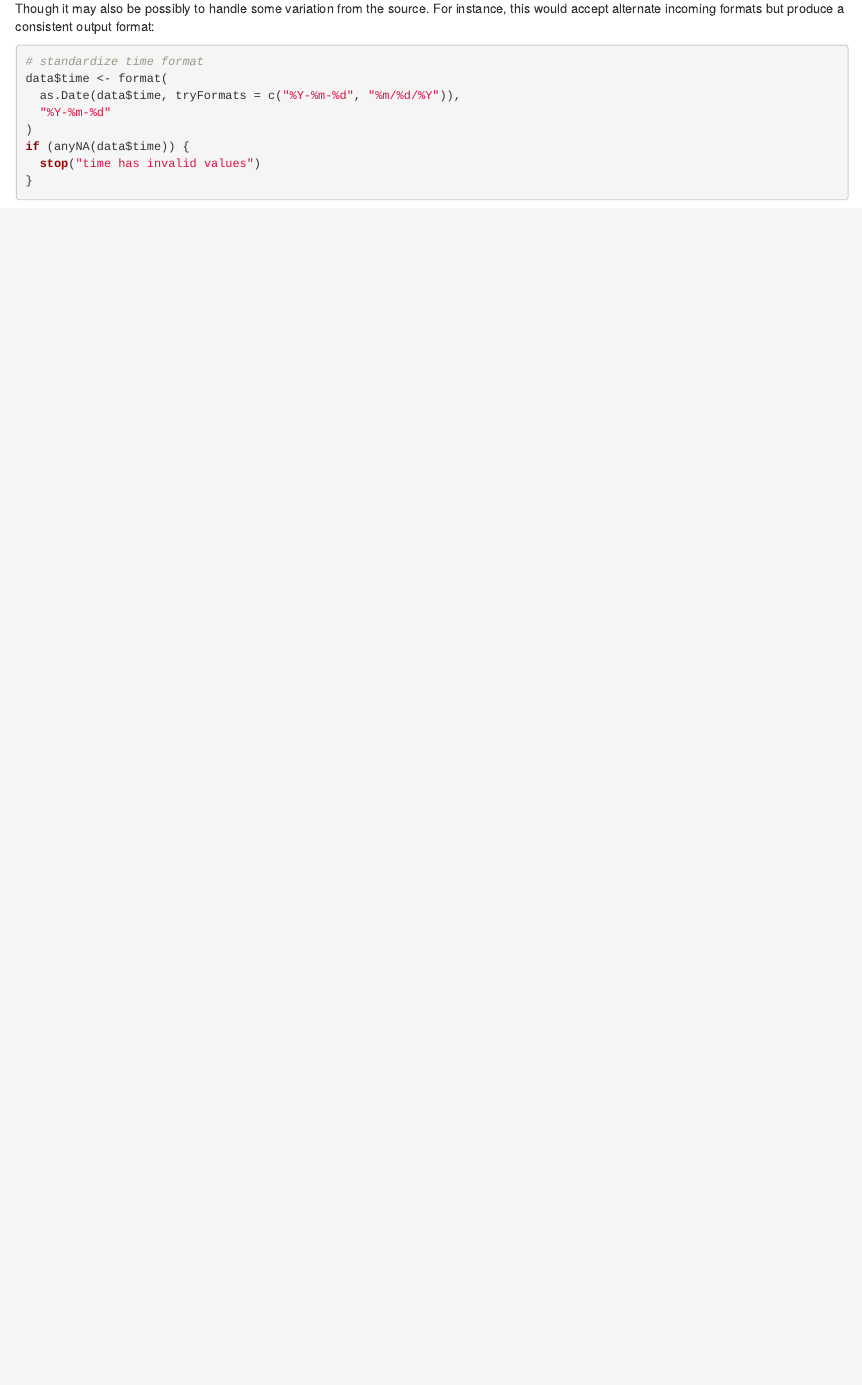
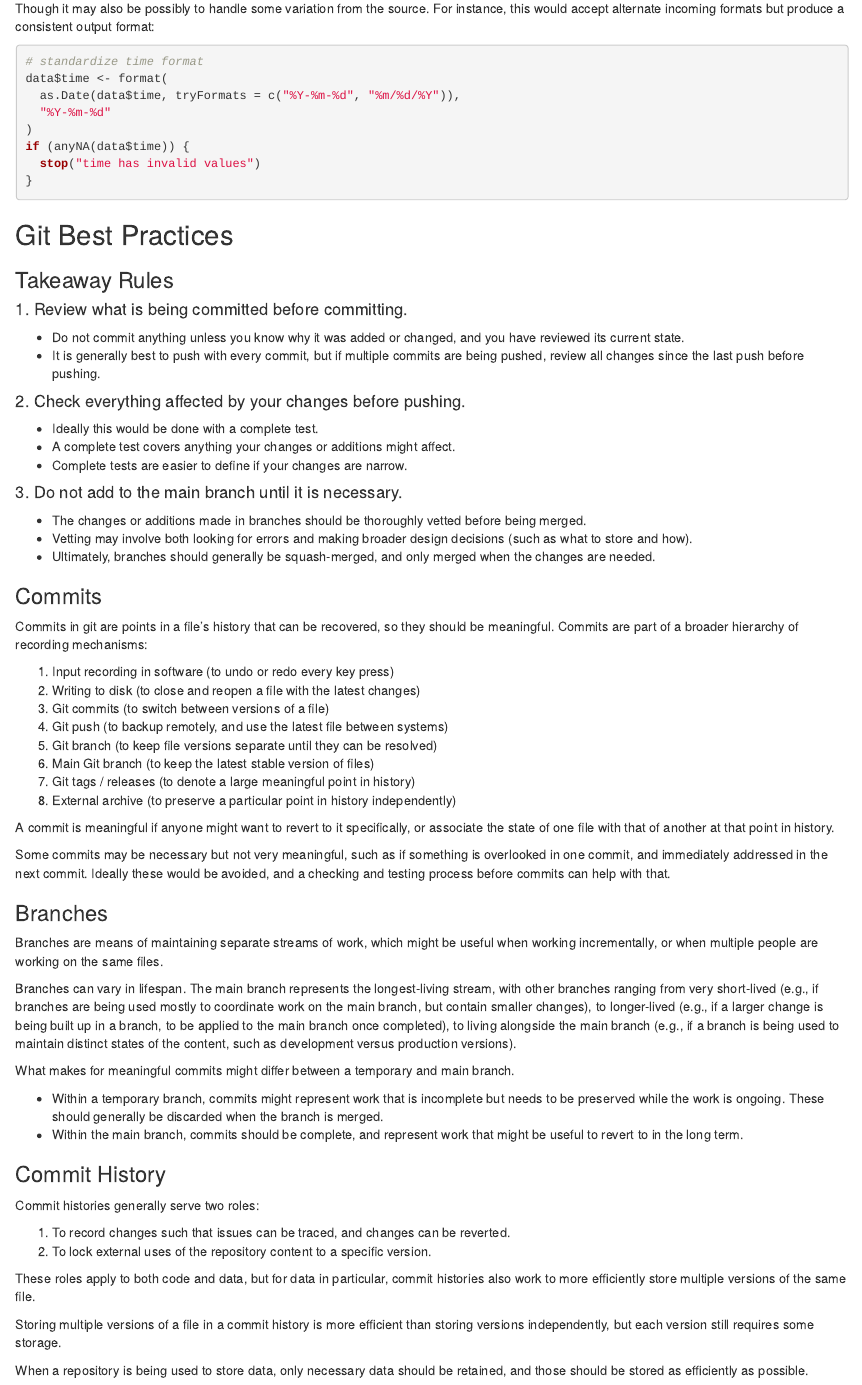
Before and after one commit to DISSC-yale/dcf, an R Markdown document (vignettes/articles/standards.Rmd): the page in a window 1100 px wide, from 2540 px down. Rendered offline with R 4.5, knitr and Pandoc, with nearby package versions.

Commit message:
adds git standards

````diff
--- a/vignettes/articles/standards.Rmd
+++ b/vignettes/articles/standards.Rmd
@@ -180,3 +180,81 @@ if (anyNA(data$time)) {
   stop("time has invalid values")
 }
 ```
+
+## Git Best Practices
+
+### Takeaway Rules
+
+#### 1. Review what is being committed before committing.
+
+- Do not commit anything unless you know why it was added or changed, and you have reviewed its current state.
+- It is generally best to push with every commit, but if multiple commits are being pushed, review all changes since the last push before pushing.
+
+#### 2. Check everything affected by your changes before pushing.
+
+- Ideally this would be done with a complete test.
+- A complete test covers anything your changes or additions might affect.
+- Complete tests are easier to define if your changes are narrow.
+
+#### 3. Do not add to the main branch until it is necessary.
+
+- The changes or additions made in branches should be thoroughly vetted before being merged.
+- Vetting may involve both looking for errors and making broader design decisions (such as what to store and how).
+- Ultimately, branches should generally be squash-merged, and only merged when the changes are needed.
+
+### Commits
+
+Commits in git are points in a file's history that can be recovered, so they should be meaningful.
+Commits are part of a broader hierarchy of recording mechanisms:
+
+1. Input recording in software (to undo or redo every key press)
+2. Writing to disk (to close and reopen a file with the latest changes)
+3. Git commits (to switch between versions of a file)
+4. Git push (to backup remotely, and use the latest file between systems)
+5. Git branch (to keep file versions separate until they can be resolved)
+6. Main Git branch (to keep the latest stable version of files)
+7. Git tags / releases (to denote a large meaningful point in history)
+8. External archive (to preserve a particular point in history independently)
+
+A commit is meaningful if anyone might want to revert to it specifically,
+or associate the state of one file with that of another at that point in history.
+
+Some commits may be necessary but not very meaningful, such as if something is
+overlooked in one commit, and immediately addressed in the next commit.
+Ideally these would be avoided, and a checking and testing process before commits
+can help with that.
+
+### Branches
+
+Branches are means of maintaining separate streams of work, which might be useful
+when working incrementally, or when multiple people are working on the same files.
+
+Branches can vary in lifespan. The main branch represents the longest-living
+stream, with other branches ranging from very short-lived (e.g., if branches are being used
+mostly to coordinate work on the main branch, but contain smaller changes), to longer-lived
+(e.g., if a larger change is being built up in a branch, to be applied to the main
+branch once completed), to living alongside the main branch (e.g., if a branch is being used
+to maintain distinct states of the content, such as development versus production versions).
+
+What makes for meaningful commits might differ between a temporary and main branch.
+
+- Within a temporary branch, commits might represent work that is incomplete
+but needs to be preserved while the work is ongoing. These should generally be discarded when the branch is merged.
+- Within the main branch, commits should be complete, and represent work that
+might be useful to revert to in the long term.
+
+### Commit History
+
+Commit histories generally serve two roles:
+
+1. To record changes such that issues can be traced, and changes can be reverted.
+2. To lock external uses of the repository content to a specific version.
+
+These roles apply to both code and data, but for data in particular, commit histories
+also work to more efficiently store multiple versions of the same file.
+
+Storing multiple versions of a file in a commit history is more efficient than storing
+versions independently, but each version still requires some storage.
+
+When a repository is being used to store data, only necessary data should be retained,
+and those should be stored as efficiently as possible.
````
Also changed, not shown: docs/articles/index.md, docs/articles/report.md (deleted), docs/articles/standards.md, docs/llms.txt, docs/pkgdown.yml, docs/reference/dcf_build.md, docs/reference/dcf_check_sources.md (deleted), docs/reference/dcf_data.md, docs/reference/dcf_download_cmsmmd.md, docs/reference/dcf_download_wisqars.md, docs/reference/dcf_get_file.md, docs/reference/dcf_get_report.md (deleted), docs/reference/dcf_load_census.md, docs/reference/dcf_read_epic.md, 31 more files, 242 other files.
